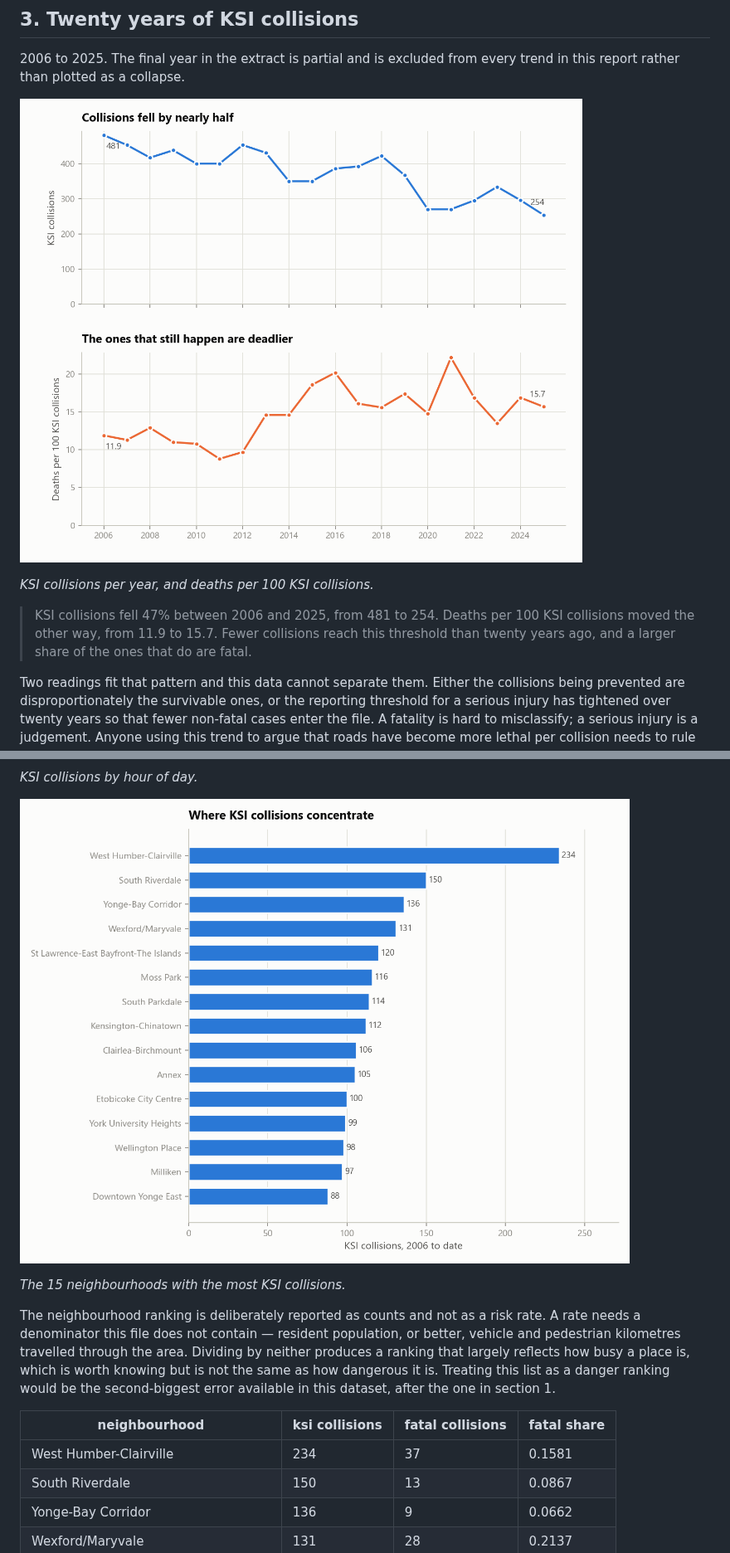
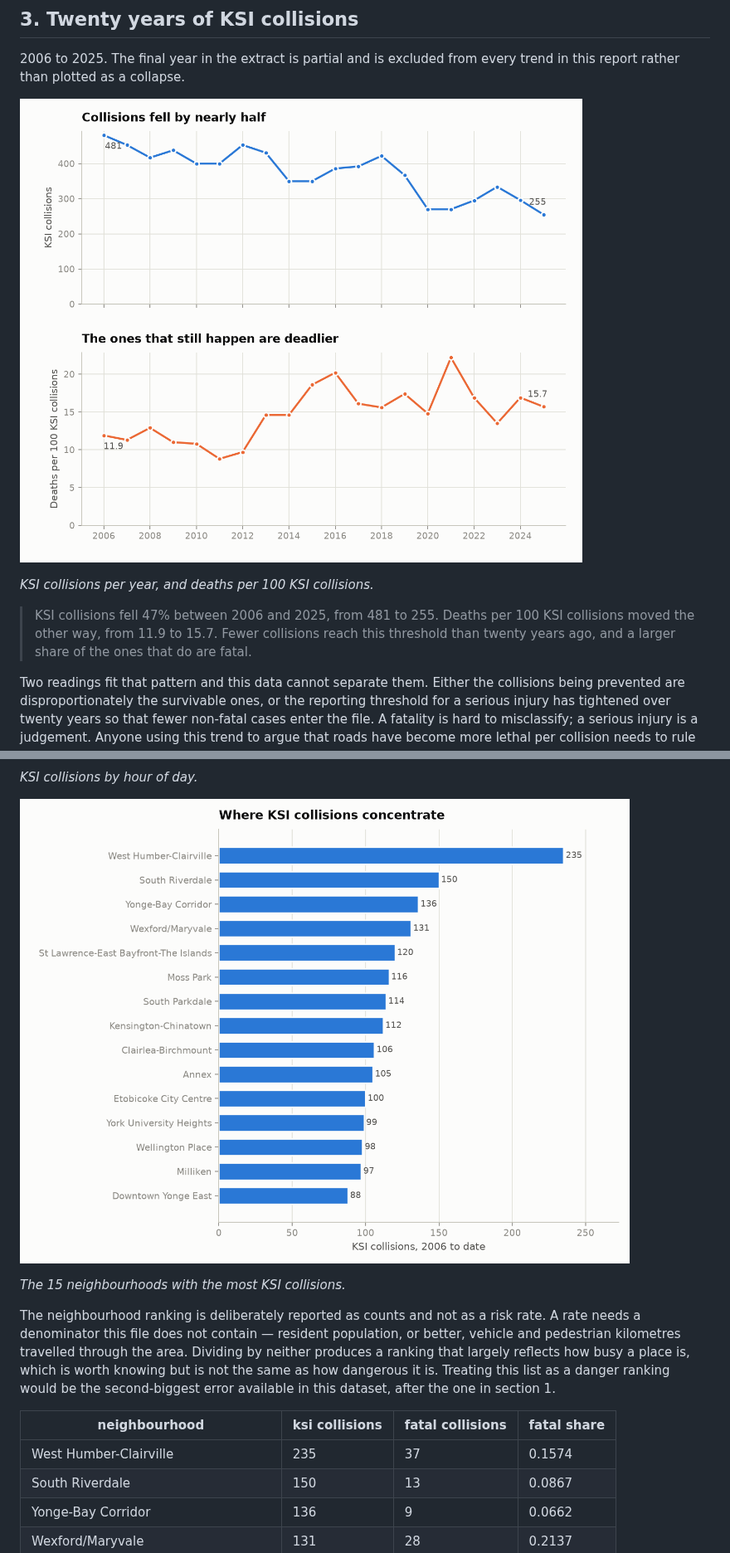
Before and after one commit to NiliRahmani/toronto-ksi-collisions, a Markdown page: results/ksi_report.md, 2 parts joined by grey strips. Shown at 83% size. Drawn GitHub-style; pictures changed too: assets/neighbourhoods.png, assets/trend.png.

Commit message:
Refresh from 2026-08-02 extract: 20,682 person rows across 7,584 collisions

```diff
--- a/results/ksi_report.md
+++ b/results/ksi_report.md
@@ -58,7 +58,7 @@ Rules were run against the extract exactly as published. The dataset is in good
 
 *KSI collisions per year, and deaths per 100 KSI collisions.*
 
-> KSI collisions fell 47% between 2006 and 2025, from 481 to 254. Deaths per 100 KSI collisions moved the other way, from 11.9 to 15.7. Fewer collisions reach this threshold than twenty years ago, and a larger share of the ones that do are fatal.
+> KSI collisions fell 47% between 2006 and 2025, from 481 to 255. Deaths per 100 KSI collisions moved the other way, from 11.9 to 15.7. Fewer collisions reach this threshold than twenty years ago, and a larger share of the ones that do are fatal.
 
 Two readings fit that pattern and this data cannot separate them. Either the collisions being prevented are disproportionately the survivable ones, or the reporting threshold for a serious injury has tightened over twenty years so that fewer non-fatal cases enter the file. A fatality is hard to misclassify; a serious injury is a judgement. Anyone using this trend to argue that roads have become more lethal per collision needs to rule the second explanation out first, and nothing in this extract does that.
 
@@ -121,7 +121,7 @@ The neighbourhood ranking is deliberately reported as counts and not as a risk r
 
 | neighbourhood | ksi collisions | fatal collisions | fatal share |
 |---|---|---|---|
-| West Humber-Clairville | 234 | 37 | 0.1581 |
+| West Humber-Clairville | 235 | 37 | 0.1574 |
 | South Riverdale | 150 | 13 | 0.0867 |
 | Yonge-Bay Corridor | 136 | 9 | 0.0662 |
 | Wexford/Maryvale | 131 | 28 | 0.2137 |
```
Also changed, not shown: other parts of results/ksi_report.md (+30 -30 lines), assets/hour_of_day.png, assets/road_user_fatality.png, 14 other files.
